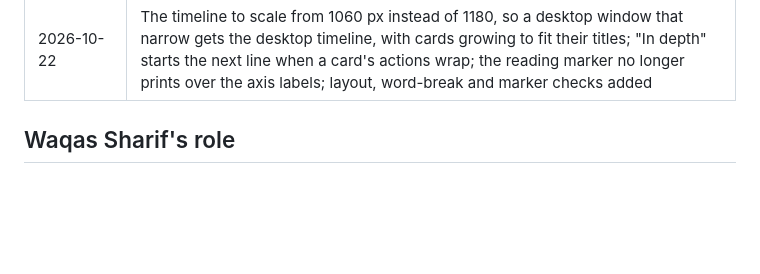
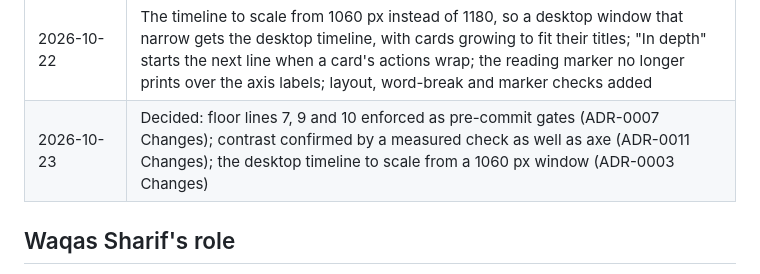
Before and after one commit to Waqas01CP/waqas01cp.github.io, a Markdown page: CAPABILITIES.md, the part around the change. GitHub-like rendering; blank space fills up the shorter version.

```diff
--- a/CAPABILITIES.md
+++ b/CAPABILITIES.md
@@ -243,6 +243,7 @@ architecture chat's.
 | 2026-10-21 | The master's new role wording on the page and a new CV PDF; the "In depth" button no longer stranded when a card's links wrap; the certificate cards' link cue shown on touch screens; no section marked current without a script; a layout check and a measured contrast check added to the standing checks |
 | 2026-10-23 | Gates F and G: a commit is refused when a content string is missing from the page's text without a script, or when the built files carry a third-party source, a cookie, storage or network call, or an analytics host; AGENTS.md, a pointer for other coding agents; CLAUDE.md under 200 lines, five procedures moved to `docs/reference/` |
 | 2026-10-22 | The timeline to scale from 1060 px instead of 1180, so a desktop window that narrow gets the desktop timeline, with cards growing to fit their titles; "In depth" starts the next line when a card's actions wrap; the reading marker no longer prints over the axis labels; layout, word-break and marker checks added |
+| 2026-10-23 | Decided: floor lines 7, 9 and 10 enforced as pre-commit gates (ADR-0007 Changes); contrast confirmed by a measured check as well as axe (ADR-0011 Changes); the desktop timeline to scale from a 1060 px window (ADR-0003 Changes) |
 
 ## Waqas Sharif's role
 
```
Also changed, not shown: docs/decisions/0007-repository-gates.md (+1 -1 lines).
